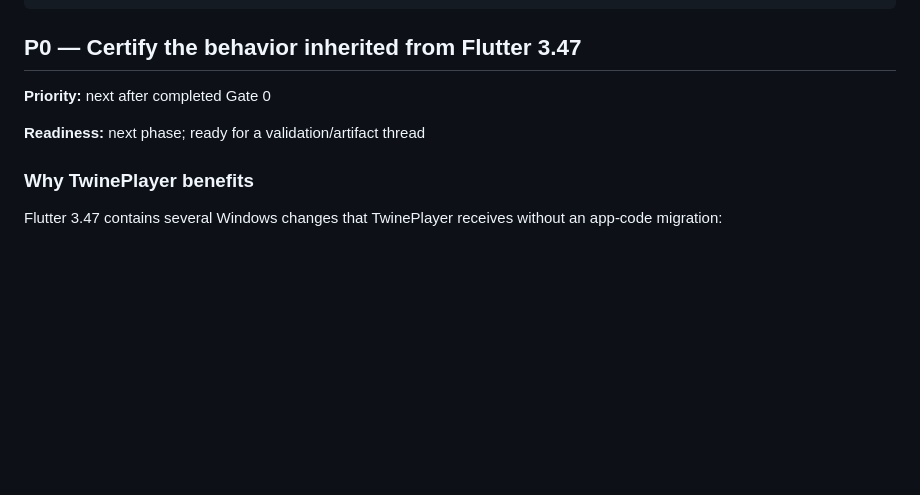
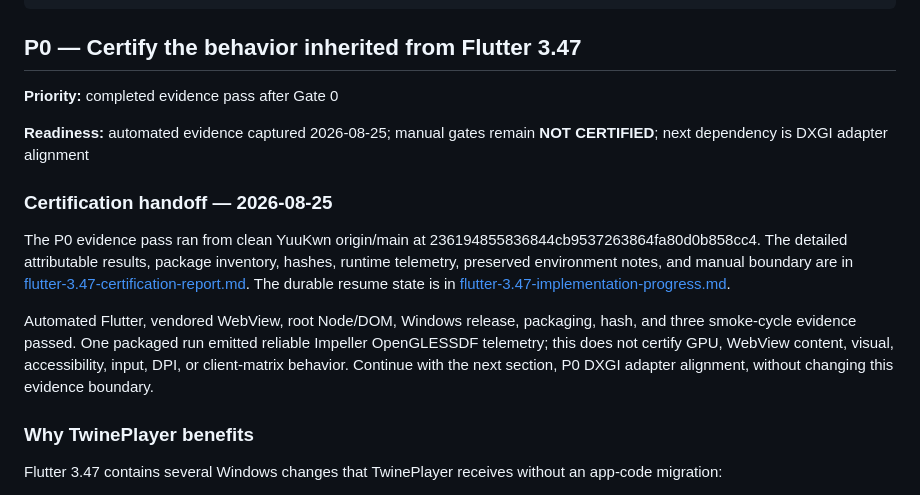
Before and after one commit to YuuKwn/TwinePlayer, a Markdown page: docs/flutter-3.44-to-3.47-opportunity-research.md, the part around the change. Drawn GitHub-style; blank space fills up the shorter version.

```diff
--- a/docs/flutter-3.44-to-3.47-opportunity-research.md
+++ b/docs/flutter-3.44-to-3.47-opportunity-research.md
@@ -200,9 +200,27 @@ requested.
 
 ## P0 — Certify the behavior inherited from Flutter 3.47
 
-**Priority:** next after completed Gate 0
+**Priority:** completed evidence pass after Gate 0
 
-**Readiness:** next phase; ready for a validation/artifact thread
+**Readiness:** automated evidence captured 2026-08-25; manual gates remain
+**NOT CERTIFIED**; next dependency is DXGI adapter alignment
+
+### Certification handoff — 2026-08-25
+
+The P0 evidence pass ran from clean YuuKwn origin/main at
+236194855836844cb9537263864fa80d0b858cc4. The detailed attributable results,
+package inventory, hashes, runtime telemetry, preserved environment notes, and
+manual boundary are in
+[flutter-3.47-certification-report.md](flutter-3.47-certification-report.md).
+The durable resume state is in
+[flutter-3.47-implementation-progress.md](flutter-3.47-implementation-progress.md).
+
+Automated Flutter, vendored WebView, root Node/DOM, Windows release, packaging,
+hash, and three smoke-cycle evidence passed. One packaged run emitted reliable
+Impeller OpenGLESSDF telemetry; this does not certify GPU, WebView content,
+visual, accessibility, input, DPI, or client-matrix behavior. Continue with
+the next section, P0 DXGI adapter alignment, without changing this evidence
+boundary.
 
 ### Why TwinePlayer benefits
 
```
Also changed, not shown: docs/flutter-3.47-certification-report.md (added, +222 -0 lines), docs/flutter-3.47-implementation-progress.md (added, +84 -0 lines).
